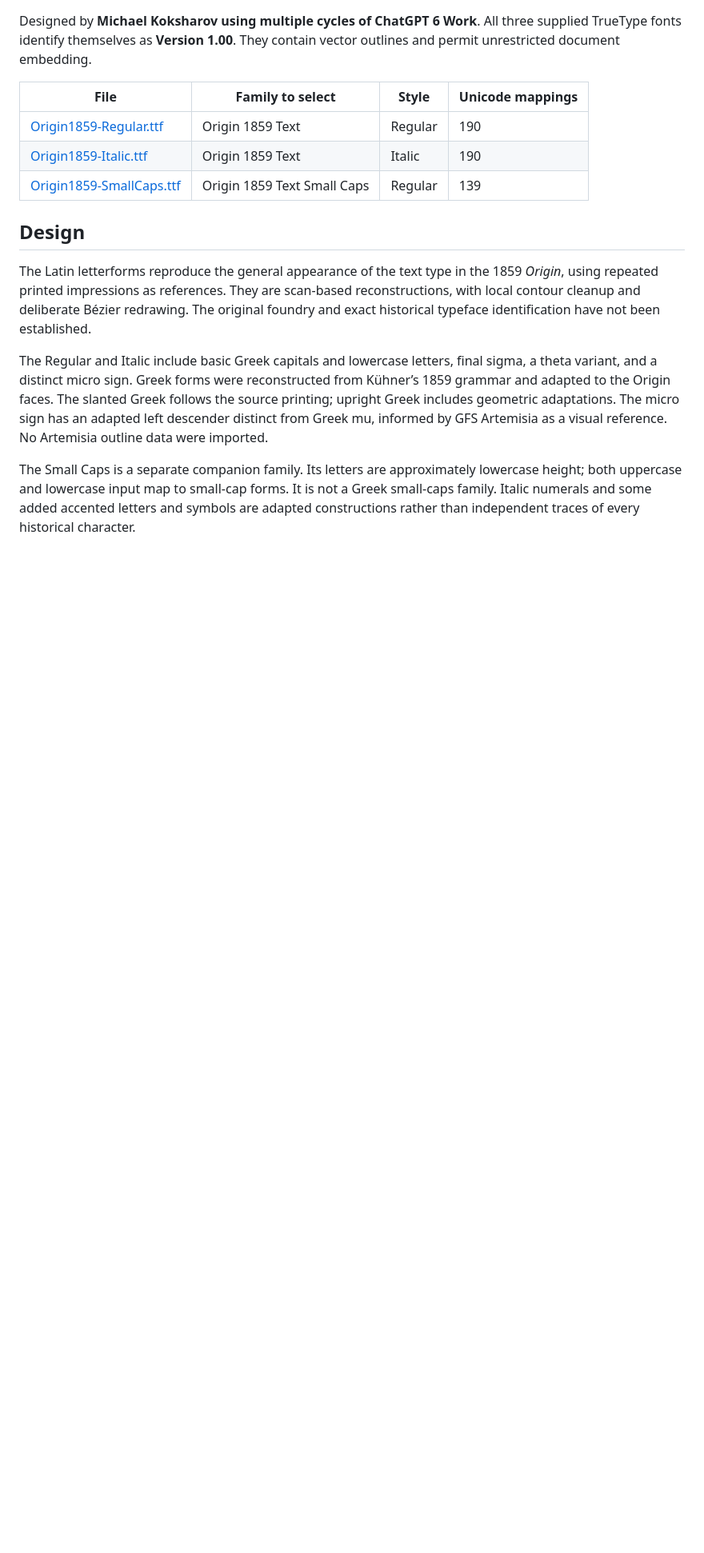
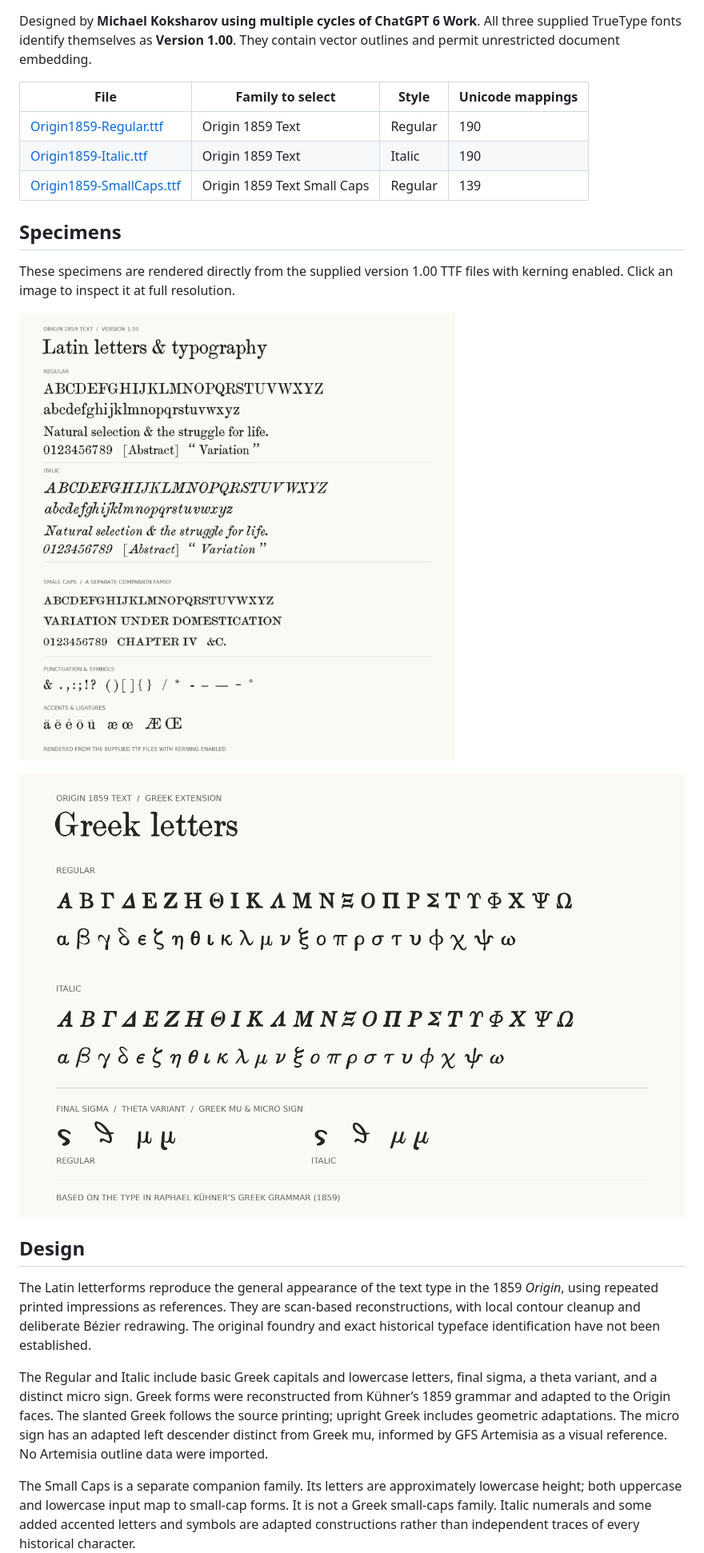
Before and after one commit to LuciferaseMaster/Darwin-Origin-1859-Book-and-Font, a Markdown page: fonts/README.md, the part around the change. Shown at 80% size. Rendered like a GitHub page; pictures changed too: fonts/images/Origin1859-Greek-Specimen.png (added), fonts/images/Origin1859-Latin-Specimen.png (added); blank space fills up the shorter version.

```diff
--- a/fonts/README.md
+++ b/fonts/README.md
@@ -9,6 +9,15 @@ They contain vector outlines and permit unrestricted document embedding.
 | [Origin1859-Regular.ttf](ttf/Origin1859-Regular.ttf) | Origin 1859 Text | Regular | 190 |
 | [Origin1859-Italic.ttf](ttf/Origin1859-Italic.ttf) | Origin 1859 Text | Italic | 190 |
 | [Origin1859-SmallCaps.ttf](ttf/Origin1859-SmallCaps.ttf) | Origin 1859 Text Small Caps | Regular | 139 |
+
+## Specimens
+
+These specimens are rendered directly from the supplied version 1.00 TTF files
+with kerning enabled. Click an image to inspect it at full resolution.
+
+![Origin 1859 Text Latin specimen: Regular and Italic alphabets, Small Caps, numerals, punctuation, accents, and ligatures.](images/Origin1859-Latin-Specimen.png)
+
+![Origin 1859 Text Greek specimen: Regular and Italic capitals and lowercase, final sigma, theta variant, Greek mu, and the distinct micro sign.](images/Origin1859-Greek-Specimen.png)
 
 ## Design
 
```
Also changed, not shown: README.md (+2 -0 lines), fonts/images/Origin1859-Overview.png (added), 1 other file.
